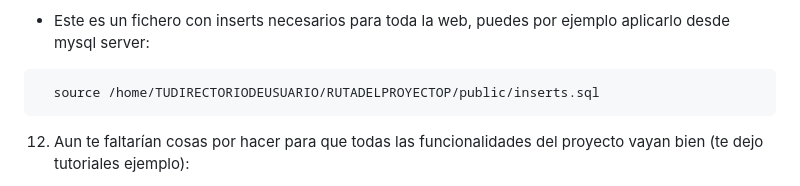
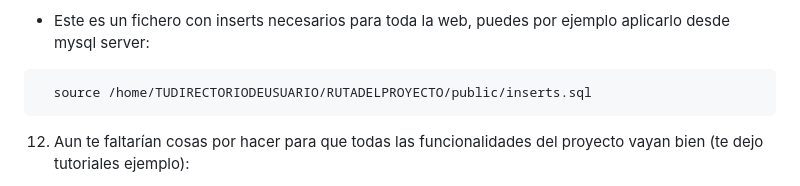
Before and after one commit to victorFernandez173/filmXtra-vue, a Markdown page: README.md, the part around one of its changes. GitHub-like rendering.

Commit message:
actualización README.md

````diff
--- a/README.md
+++ b/README.md
@@ -69,7 +71,7 @@ php artisan migrate
 11. Aplica los inserts (/public/inserts.sql)
 + Este es un fichero con inserts necesarios para toda la web, puedes por ejemplo aplicarlo desde mysql server:
 ```
-  source /home/TUDIRECTORIODEUSUARIO/RUTADELPROYECTOP/public/inserts.sql
+  source /home/TUDIRECTORIODEUSUARIO/RUTADELPROYECTO/public/inserts.sql
  ```
 12. Aun te faltarían cosas por hacer para que todas las funcionalidades del proyecto vayan bien (te dejo tutoriales ejemplo):
 + Tendrías que configurar la cuenta de email, por ejemplo con gmail (en el código ya estaría todo configurado salvo la variables de entorno correspondientes, por lo que solo tendrías que hacer las gestiones pertienentes con google gmail y configurar dichas variables)
````
Also changed, not shown: other parts of README.md (+2 -0 lines).
